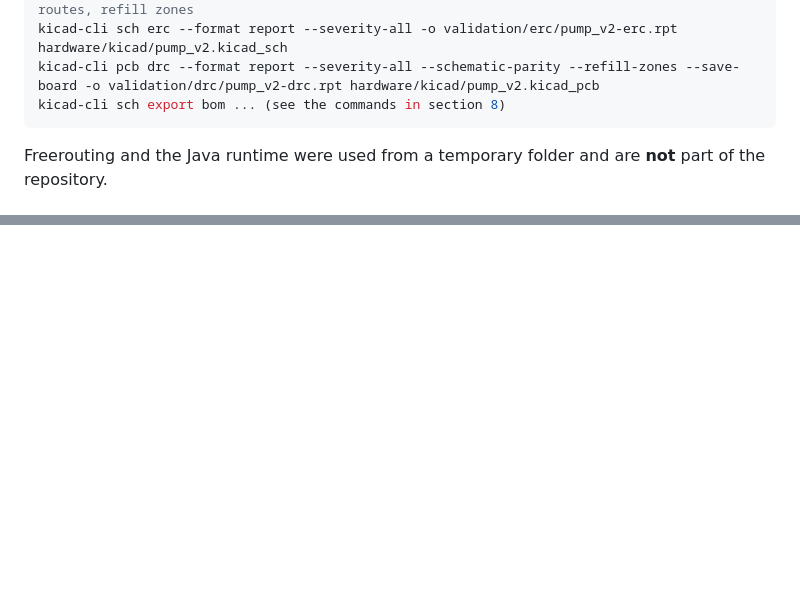
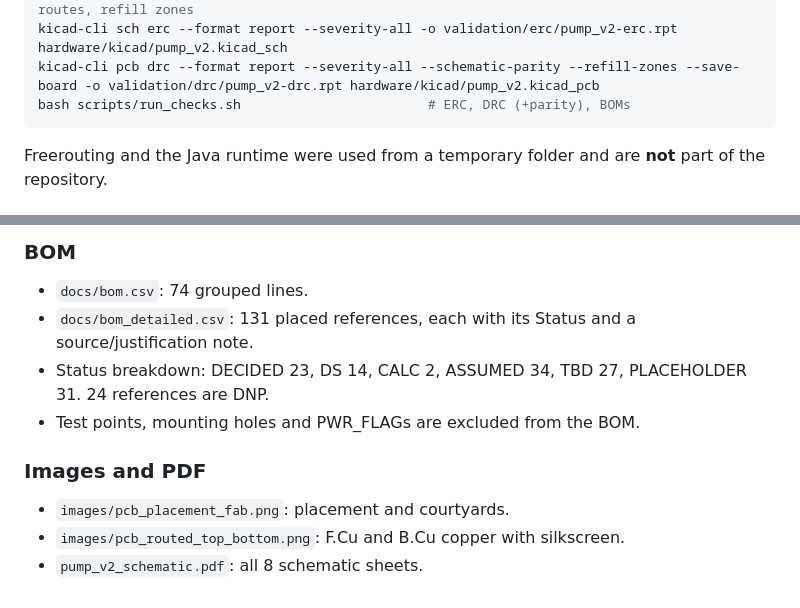
Before and after one commit to BigBiglinn/INSULIN_PUMP, a Markdown page: docs/handover/HANDOVER_GUIDE.md, 2 parts joined by grey strips. Drawn GitHub-style; blank space fills up the shorter version.

````diff
--- a/docs/handover/HANDOVER_GUIDE.md
+++ b/docs/handover/HANDOVER_GUIDE.md
@@ -130,7 +130,7 @@ kicad-cli sch export netlist --format kicadsexpr -o hardware/kicad/pump_v2.net h
 "C:\Program Files\KiCad\10.0\bin\python.exe" scripts/gen_pcb.py ses  <file.ses> # import routes, refill zones
 kicad-cli sch erc --format report --severity-all -o validation/erc/pump_v2-erc.rpt hardware/kicad/pump_v2.kicad_sch
 kicad-cli pcb drc --format report --severity-all --schematic-parity --refill-zones --save-board -o validation/drc/pump_v2-drc.rpt hardware/kicad/pump_v2.kicad_pcb
-kicad-cli sch export bom ... (see the commands in section 8)
+bash scripts/run_checks.sh                        # ERC, DRC (+parity), BOMs
 ```
 
 Freerouting and the Java runtime were used from a temporary folder and are **not** part of the repository.
@@ -150,0 +185,12 @@ Freerouting and the Java runtime were used from a temporary folder and are **not
+### BOM
+
+- `docs/bom.csv`: 74 grouped lines.
+- `docs/bom_detailed.csv`: 131 placed references, each with its Status and a source/justification note.
+- Status breakdown: DECIDED 23, DS 14, CALC 2, ASSUMED 34, TBD 27, PLACEHOLDER 31. 24 references are DNP.
+- Test points, mounting holes and PWR_FLAGs are excluded from the BOM.
+
+### Images and PDF
+
+- `images/pcb_placement_fab.png`: placement and courtyards.
+- `images/pcb_routed_top_bottom.png`: F.Cu and B.Cu copper with silkscreen.
+- `pump_v2_schematic.pdf`: all 8 schematic sheets.
````
Also changed, not shown: other parts of docs/handover/HANDOVER_GUIDE.md (+36 -2 lines), docs/handover/UNRESOLVED_ISSUES.md (+3 -1 lines), docs/handover/images/pcb_placement_fab.png (added), docs/handover/images/pcb_routed_top_bottom.png (added), 6 other files.
